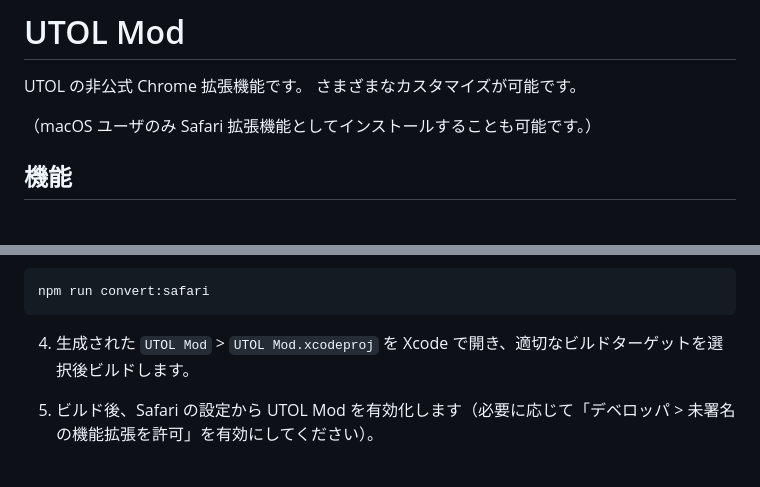
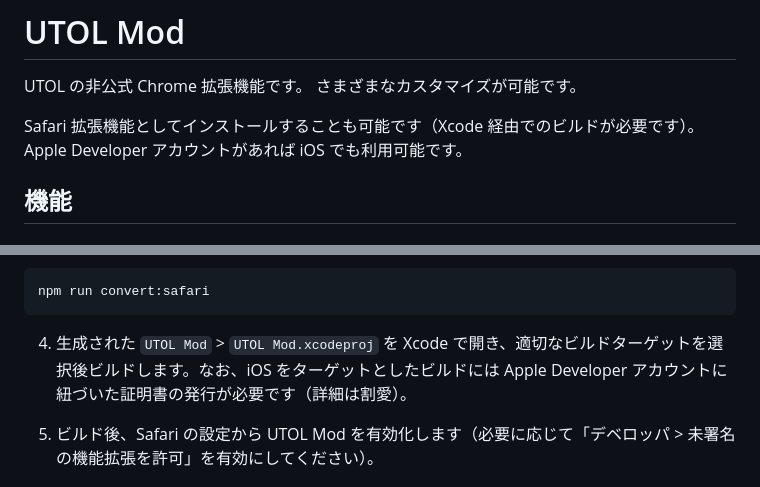
Before and after one commit to mkybdev/utol_mod_ts, a Markdown page: README.md, 2 parts joined by grey strips. Drawn GitHub-style.

Commit message:
docs: update README for iOS support

````diff
--- a/README.md
+++ b/README.md
@@ -10,7 +10,8 @@
 UTOL の非公式 Chrome 拡張機能です。
 さまざまなカスタマイズが可能です。
 
-（macOS ユーザのみ Safari 拡張機能としてインストールすることも可能です。）
+Safari 拡張機能としてインストールすることも可能です（Xcode 経由でのビルドが必要です）。
+Apple Developer アカウントがあれば iOS でも利用可能です。
 
 ## 機能
 
@@ -80,7 +81,7 @@ npm run build # Generating "dist" directory: the extension file
 npm run convert:safari
 ```
 
-4. 生成された `UTOL Mod` > `UTOL Mod.xcodeproj` を Xcode で開き、適切なビルドターゲットを選択後ビルドします。
+4. 生成された `UTOL Mod` > `UTOL Mod.xcodeproj` を Xcode で開き、適切なビルドターゲットを選択後ビルドします。なお、iOS をターゲットとしたビルドには Apple Developer アカウントに紐づいた証明書の発行が必要です（詳細は割愛）。
 
 5. ビルド後、Safari の設定から UTOL Mod を有効化します（必要に応じて「デベロッパ > 未署名の機能拡張を許可」を有効にしてください）。
 
````
